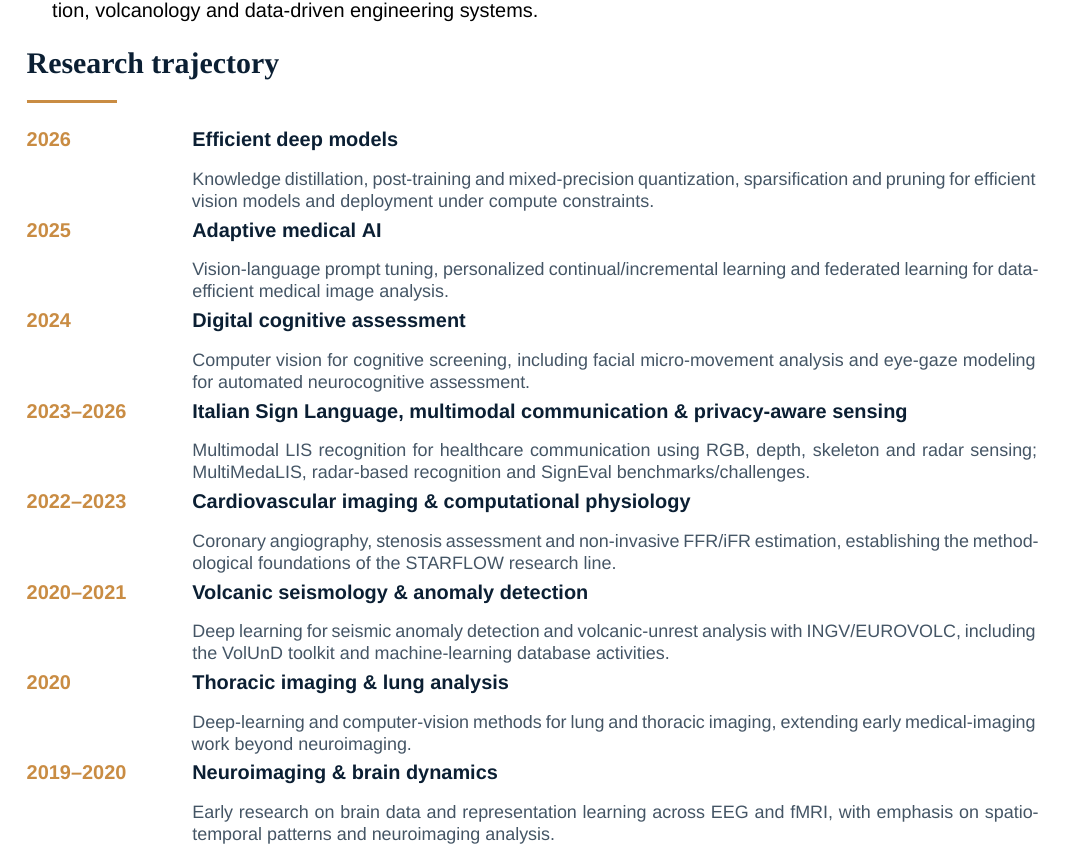
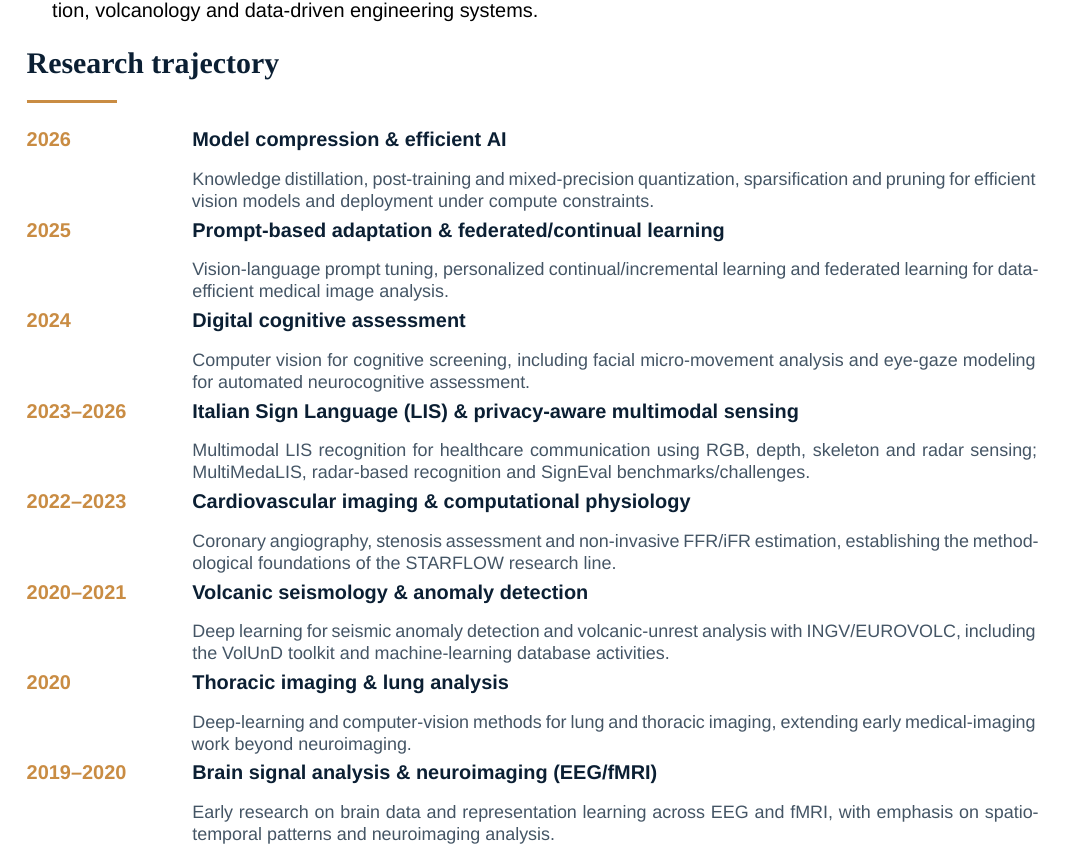
Before and after one commit to IngRaffaeleMineo/IngRaffaeleMineo.github.io, a LaTeX CV (cv/Raffaele_Mineo_Academic_CV.tex): part of page 2 of 7, cut so that both start at the same text. Compiled offline with XeLaTeX.

Commit message:
Refine CV research trajectory labels

```diff
--- a/cv/Raffaele_Mineo_Academic_CV.tex
+++ b/cv/Raffaele_Mineo_Academic_CV.tex
@@ -122,14 +122,14 @@ I develop artificial intelligence methods that connect perception with clinicall
 \end{itemize}
 
 \section{Research trajectory}
-\cvphase{2026}{Efficient deep models}{Knowledge distillation, post-training and mixed-precision quantization, sparsification and pruning for efficient vision models and deployment under compute constraints.}
-\cvphase{2025}{Adaptive medical AI}{Vision-language prompt tuning, personalized continual/incremental learning and federated learning for data-efficient medical image analysis.}
+\cvphase{2026}{Model compression \& efficient AI}{Knowledge distillation, post-training and mixed-precision quantization, sparsification and pruning for efficient vision models and deployment under compute constraints.}
+\cvphase{2025}{Prompt-based adaptation \& federated/continual learning}{Vision-language prompt tuning, personalized continual/incremental learning and federated learning for data-efficient medical image analysis.}
 \cvphase{2024}{Digital cognitive assessment}{Computer vision for cognitive screening, including facial micro-movement analysis and eye-gaze modeling for automated neurocognitive assessment.}
-\cvphase{2023--2026}{Italian Sign Language, multimodal communication \& privacy-aware sensing}{Multimodal LIS recognition for healthcare communication using RGB, depth, skeleton and radar sensing; MultiMedaLIS, radar-based recognition and SignEval benchmarks/challenges.}
+\cvphase{2023--2026}{Italian Sign Language (LIS) \& privacy-aware multimodal sensing}{Multimodal LIS recognition for healthcare communication using RGB, depth, skeleton and radar sensing; MultiMedaLIS, radar-based recognition and SignEval benchmarks/challenges.}
 \cvphase{2022--2023}{Cardiovascular imaging \& computational physiology}{Coronary angiography, stenosis assessment and non-invasive FFR/iFR estimation, establishing the methodological foundations of the STARFLOW research line.}
 \cvphase{2020--2021}{Volcanic seismology \& anomaly detection}{Deep learning for seismic anomaly detection and volcanic-unrest analysis with INGV/EUROVOLC, including the VolUnD toolkit and machine-learning database activities.}
 \cvphase{2020}{Thoracic imaging \& lung analysis}{Deep-learning and computer-vision methods for lung and thoracic imaging, extending early medical-imaging work beyond neuroimaging.}
-\cvphase{2019--2020}{Neuroimaging \& brain dynamics}{Early research on brain data and representation learning across EEG and fMRI, with emphasis on spatio-temporal patterns and neuroimaging analysis.}
+\cvphase{2019--2020}{Brain signal analysis \& neuroimaging (EEG/fMRI)}{Early research on brain data and representation learning across EEG and fMRI, with emphasis on spatio-temporal patterns and neuroimaging analysis.}
 
 \section{Patents, inventions and technology transfer}
 \cvrole{2026}{Angiographic image processing method and system}{Italian patent no. 102024000014434; PCT/IB2025/056252; WO 2025/262634 A1}{Italian patent granted by UIBM on 20 July 2026. The patent family protects AI-based angiographic processing underpinning the STARFLOW line of research.}
```
